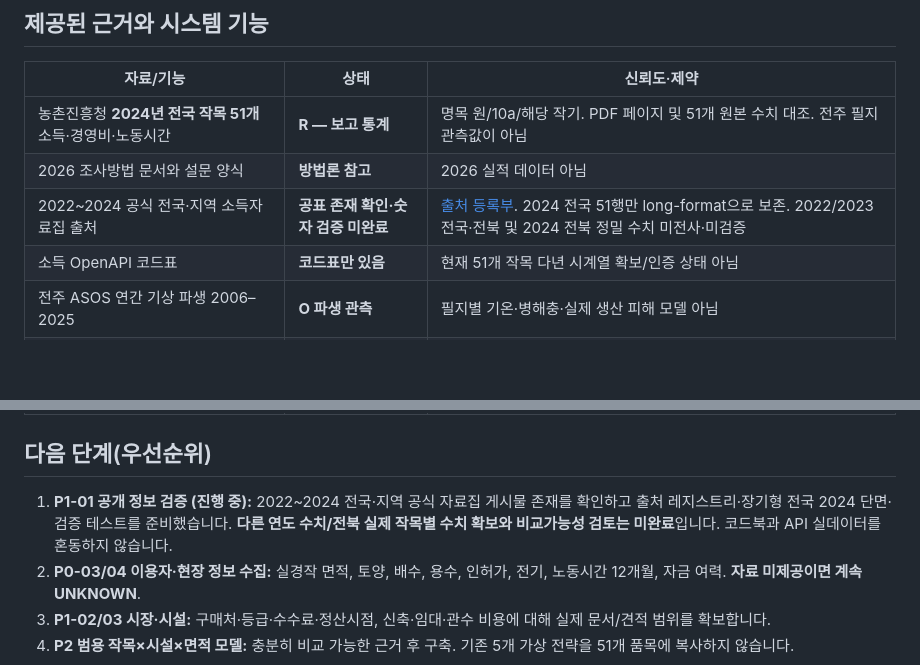
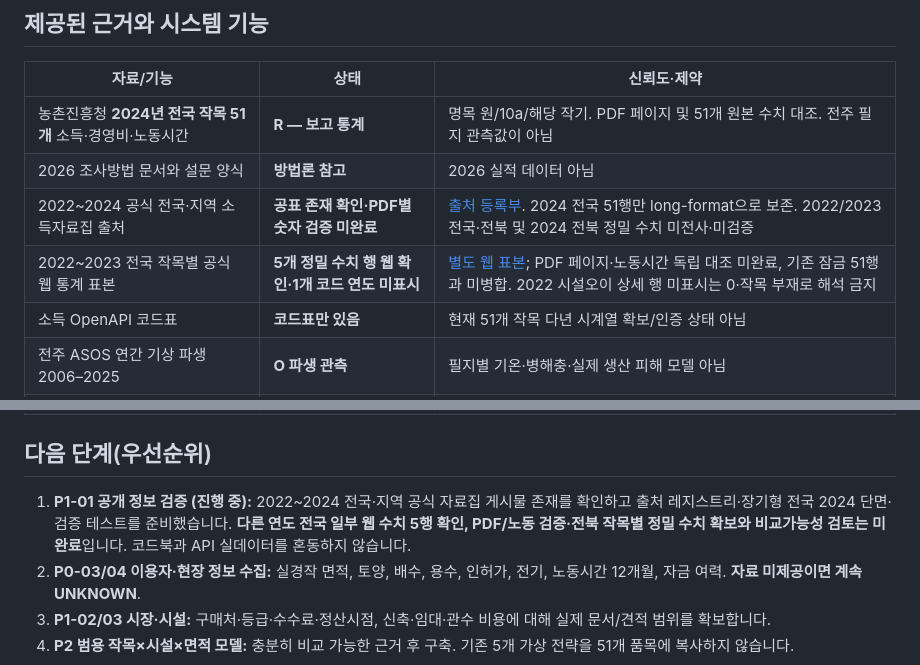
Before and after one commit to limfighter/farm-kpi, a Markdown page: docs/STATUS.md, 2 parts joined by grey strips. Rendered like a GitHub page; blank space fills up the shorter version.

Commit message:
docs: update SSoT with 5 precise website figures and 2022 crop-code gap

```diff
--- a/docs/STATUS.md
+++ b/docs/STATUS.md
@@ -21,7 +21,8 @@
 | --- | --- | --- |
 | 농촌진흥청 **2024년 전국 작목 51개** 소득·경영비·노동시간 | **R — 보고 통계** | 명목 원/10a/해당 작기. PDF 페이지 및 51개 원본 수치 대조. 전주 필지 관측값이 아님 |
 | 2026 조사방법 문서와 설문 양식 | **방법론 참고** | 2026 실적 데이터 아님 |
-| 2022~2024 공식 전국·지역 소득자료집 출처 | **공표 존재 확인·숫자 검증 미완료** | [출처 등록부](reference/RDA_MULTYEAR_SOURCE_REGISTRY.md). 2024 전국 51행만 long-format으로 보존. 2022/2023 전국·전북 및 2024 전북 정밀 수치 미전사·미검증 |
+| 2022~2024 공식 전국·지역 소득자료집 출처 | **공표 존재 확인·PDF별 숫자 검증 미완료** | [출처 등록부](reference/RDA_MULTYEAR_SOURCE_REGISTRY.md). 2024 전국 51행만 long-format으로 보존. 2022/2023 전국·전북 및 2024 전북 정밀 수치 미전사·미검증 |
+| 2022~2023 전국 작목별 공식 웹 통계 표본 | **5개 정밀 수치 행 웹 확인·1개 코드 연도 미표시** | [별도 웹 표본](reference/RDA_WEB_EVIDENCE_SAMPLE.md); PDF 페이지·노동시간 독립 대조 미완료, 기존 잠금 51행과 미병합. 2022 시설오이 상세 행 미표시는 0·작목 부재로 해석 금지 |
 | 소득 OpenAPI 코드표 | **코드표만 있음** | 현재 51개 작목 다년 시계열 확보/인증 상태 아님 |
 | 전주 ASOS 연간 기상 파생 2006–2025 | **O 파생 관측** | 필지별 기온·병해충·실제 생산 피해 모델 아님 |
 | 51개 작목 검색·비교/현장 준비도 HTML | **코드 구현** | 현장 8개/작목 상태 전부 미확인 |
@@ -31,7 +32,7 @@
 
 ## 다음 단계(우선순위)
 
-1. **P1-01 공개 정보 검증 (진행 중):** 2022~2024 전국·지역 공식 자료집 게시물 존재를 확인하고 출처 레지스트리·장기형 전국 2024 단면·검증 테스트를 준비했습니다. **다른 연도 수치/전북 실제 작목별 수치 확보와 비교가능성 검토는 미완료**입니다. 코드북과 API 실데이터를 혼동하지 않습니다.
+1. **P1-01 공개 정보 검증 (진행 중):** 2022~2024 전국·지역 공식 자료집 게시물 존재를 확인하고 출처 레지스트리·장기형 전국 2024 단면·검증 테스트를 준비했습니다. **다른 연도 전국 일부 웹 수치 5행 확인, PDF/노동 검증·전북 작목별 정밀 수치 확보와 비교가능성 검토는 미완료**입니다. 코드북과 API 실데이터를 혼동하지 않습니다.
 2. **P0-03/04 이용자·현장 정보 수집:** 실경작 면적, 토양, 배수, 용수, 인허가, 전기, 노동시간 12개월, 자금 여력. **자료 미제공이면 계속 UNKNOWN**.
 3. **P1-02/03 시장·시설:** 구매처·등급·수수료·정산시점, 신축·임대·관수 비용에 대해 실제 문서/견적 범위를 확보합니다.
 4. **P2 범용 작목×시설×면적 모델:** 충분히 비교 가능한 근거 후 구축. 기존 5개 가상 전략을 51개 품목에 복사하지 않습니다.
```
